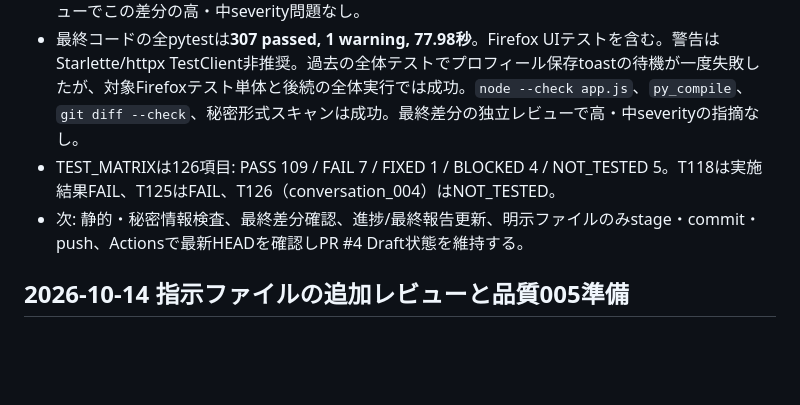
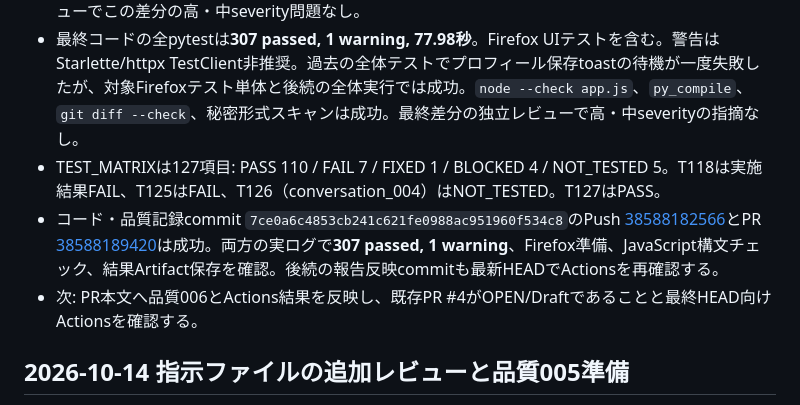
Before and after one commit to kenkyu0909/aichatapp, a Markdown page: docs/verification/PROGRESS.md, the part around the change. Rendered like a GitHub page; blank space fills up the shorter version.

```diff
--- a/docs/verification/PROGRESS.md
+++ b/docs/verification/PROGRESS.md
@@ -359,8 +359,9 @@
 - 実出力では未確認の映画感想・因果、プロフィール回答より具体的な買い方、相手の不安への「安心しました」、`consider_invite`と本文の不一致を確認。詳細は`simulations/quality_checks_006_analysis.md`。品質ゲート未達のためconversation_004は開始していない。
 - 追加レビューで買い物習慣の候補検査に境界ケースを発見し、`app.py`と`tests/test_app.py`を更新。後続の質問により断定を見逃すケース、相手向けのくだけた質問、相手が明言した買い物情報への受け止め、相手の否定と矛盾する受け止めを検証した。買い物関連27テストが成功し、独立レビューでこの差分の高・中severity問題なし。
 - 最終コードの全pytestは**307 passed, 1 warning, 77.98秒**。Firefox UIテストを含む。警告はStarlette/httpx TestClient非推奨。過去の全体テストでプロフィール保存toastの待機が一度失敗したが、対象Firefoxテスト単体と後続の全体実行では成功。`node --check app.js`、`py_compile`、`git diff --check`、秘密形式スキャンは成功。最終差分の独立レビューで高・中severityの指摘なし。
-- TEST_MATRIXは126項目: PASS 109 / FAIL 7 / FIXED 1 / BLOCKED 4 / NOT_TESTED 5。T118は実施結果FAIL、T125はFAIL、T126（conversation_004）はNOT_TESTED。
-- 次: 静的・秘密情報検査、最終差分確認、進捗/最終報告更新、明示ファイルのみstage・commit・push、Actionsで最新HEADを確認しPR #4 Draft状態を維持する。
+- TEST_MATRIXは127項目: PASS 110 / FAIL 7 / FIXED 1 / BLOCKED 4 / NOT_TESTED 5。T118は実施結果FAIL、T125はFAIL、T126（conversation_004）はNOT_TESTED。T127はPASS。
+- コード・品質記録commit `7ce0a6c4853cb241c621fe0988ac951960f534c8`のPush [38588182566](https://github.com/kenkyu0909/aichatapp/actions/runs/38588182566)とPR [38588189420](https://github.com/kenkyu0909/aichatapp/actions/runs/38588189420)は成功。両方の実ログで**307 passed, 1 warning**、Firefox準備、JavaScript構文チェック、結果Artifact保存を確認。後続の報告反映commitも最新HEADでActionsを再確認する。
+- 次: PR本文へ品質006とActions結果を反映し、既存PR #4がOPEN/Draftであることと最終HEAD向けActionsを確認する。
 
 ## 2026-10-14 指示ファイルの追加レビューと品質005準備
 
```
Also changed, not shown: docs/verification/FINAL_REPORT.md (+2 -2 lines), docs/verification/TEST_MATRIX.md (+2 -1 lines).
